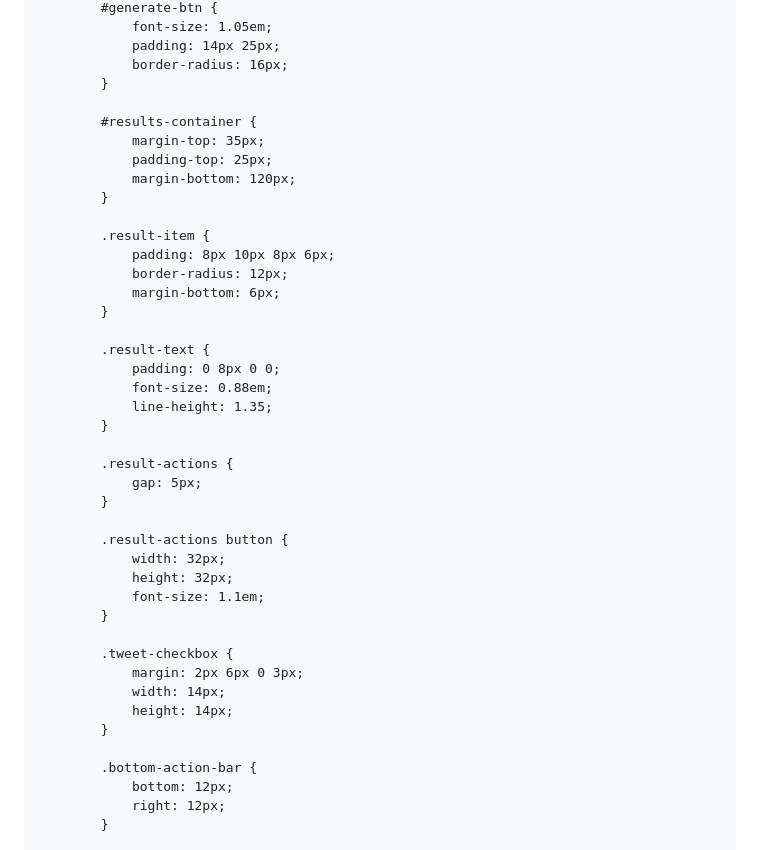
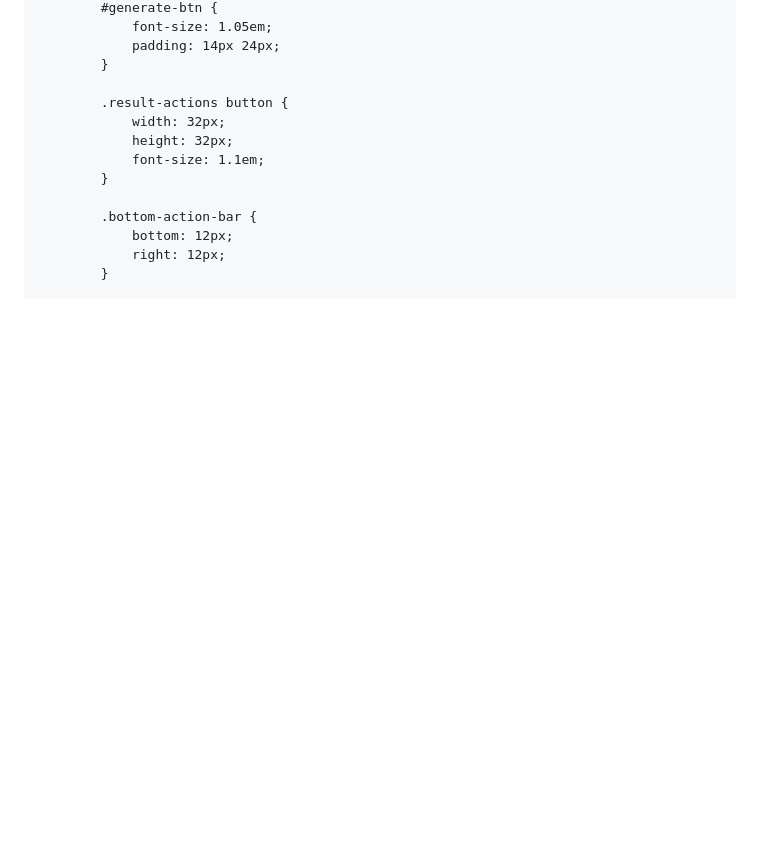
Before and after one commit to grafittiii-hub/TrendingTweets_JD, a Markdown page: README.md, the part around one of its changes. GitHub-like rendering; blank space fills up the shorter version.

```diff
--- a/README.md
+++ b/README.md
@@ -911,29 +1051,6 @@
             #generate-btn {
                 font-size: 1.05em;
-                padding: 14px 25px;
-                border-radius: 16px;
-            }
-
-            #results-container {
-                margin-top: 35px;
-                padding-top: 25px;
-                margin-bottom: 120px;
-            }
-
-            .result-item {
-                padding: 8px 10px 8px 6px;
-                border-radius: 12px;
-                margin-bottom: 6px;
-            }
-
-            .result-text {
-                padding: 0 8px 0 0;
-                font-size: 0.88em;
-                line-height: 1.35;
-            }
-
-            .result-actions {
-                gap: 5px;
+                padding: 14px 24px;
             }
 
             .result-actions button {
@@ -942,12 +1059,6 @@
                 font-size: 1.1em;
             }
 
-            .tweet-checkbox {
-                margin: 2px 6px 0 3px;
-                width: 14px;
-                height: 14px;
-            }
-
             .bottom-action-bar {
                 bottom: 12px;
                 right: 12px;
```
Also changed, not shown: other parts of README.md (+210 -171 lines).
